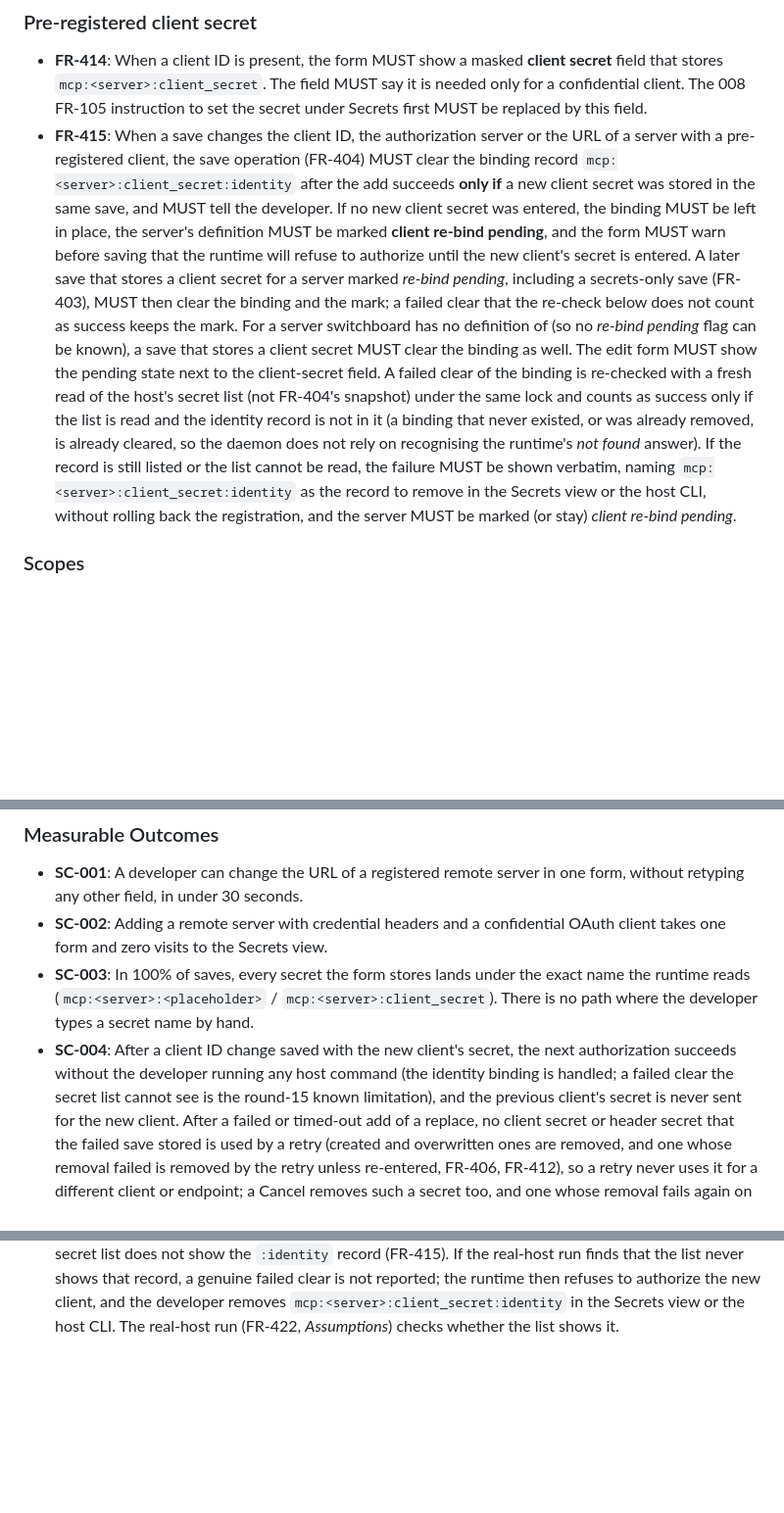
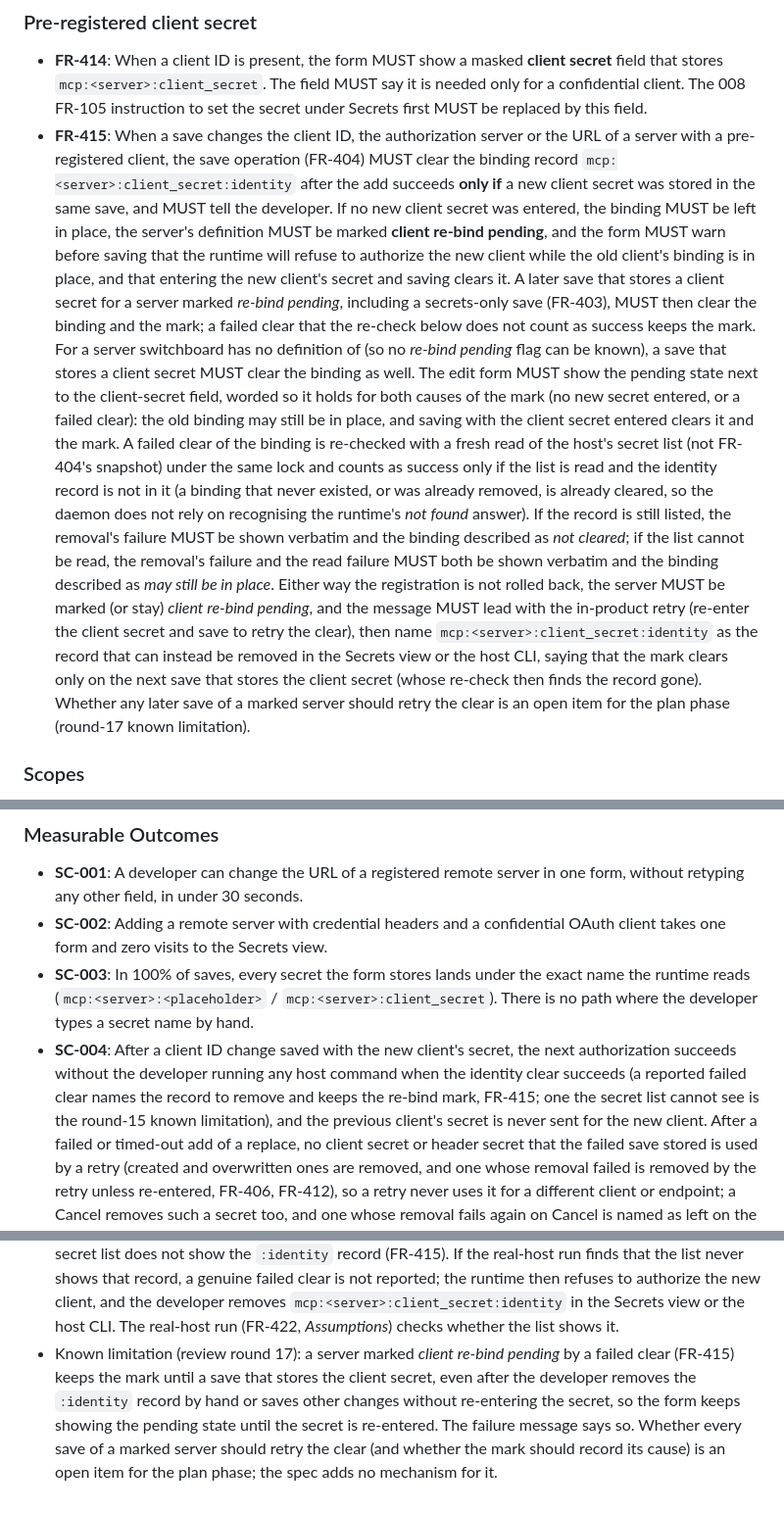
Before and after one commit to JamesClark123/switchboard, a Markdown page: specs/swi-21-feature-update-mcp-page/spec.md, 3 parts joined by grey strips. Shown at 98% size. Rendered like a GitHub page; blank space fills up the shorter version.

Commit message:
spec(swi-21): address review round 17 (FR-415 failure message leads with the in-product retry and says when the re-bind mark clears, pending/warning text holds for both causes, unreadable list shows both failures as unconfirmed, SC-004 qualified for a reported failed clear, any-save retry recorded as a plan-phase open item)
Co-Authored-By: Claude Opus 5.5 <noreply@anthropic.com>

```diff
--- a/specs/swi-21-feature-update-mcp-page/spec.md
+++ b/specs/swi-21-feature-update-mcp-page/spec.md
@@ -548,20 +549,28 @@ runtime adds it to recorded defaults).
   stored in the same save, and MUST tell
   the developer. If no new client secret was entered, the binding MUST be left in place, the server's
   definition MUST be marked **client re-bind pending**, and the form MUST warn before saving that the
-  runtime will refuse to authorize until the new client's secret is entered. A later save that stores a
+  runtime will refuse to authorize the new client while the old client's binding is in place, and that
+  entering the new client's secret and saving clears it. A later save that stores a
   client secret for a server marked *re-bind pending*, including a secrets-only save (FR-403), MUST then
   clear the binding and the mark; a failed clear that the re-check below does not count as success
   keeps the mark. For a server switchboard has no definition of (so no *re-bind
   pending* flag can be known), a save that stores a client secret MUST clear the binding as well.
   The edit form MUST show the pending state next to the client-secret
-  field. A failed clear of the binding is re-checked with a fresh read of the host's secret list
+  field, worded so it holds for both causes of the mark (no new secret entered, or a failed clear):
+  the old binding may still be in place, and saving with the client secret entered clears it and the
+  mark. A failed clear of the binding is re-checked with a fresh read of the host's secret list
   (not FR-404's snapshot) under the same lock and counts as success only if the list is read and the
   identity record is not in it (a binding that never existed, or was already removed, is already
   cleared, so the daemon does not rely on recognising the runtime's *not found* answer). If the record
-  is still listed or the list cannot be read, the failure MUST be shown verbatim, naming
-  `mcp:<server>:client_secret:identity` as the record to remove in the Secrets view or the host CLI,
-  without rolling back the registration, and the server MUST be marked (or stay) *client re-bind
-  pending*.
+  is still listed, the removal's failure MUST be shown verbatim and the binding described as *not
+  cleared*; if the list cannot be read, the removal's failure and the read failure MUST both be shown
+  verbatim and the binding described as *may still be in place*. Either way the registration is not
+  rolled back, the server MUST be marked (or stay) *client re-bind pending*, and the message MUST lead
+  with the in-product retry (re-enter the client secret and save to retry the clear), then name
+  `mcp:<server>:client_secret:identity` as the record that can instead be removed in the Secrets view
+  or the host CLI, saying that the mark clears only on the next save that stores the client secret
+  (whose re-check then finds the record gone). Whether any later save of a marked server should retry
+  the clear is an open item for the plan phase (round-17 known limitation).
 
 ### Scopes
 
@@ -732,8 +741,9 @@ runtime adds it to recorded defaults).
   reads (`mcp:<server>:<placeholder>` / `mcp:<server>:client_secret`). There is no path where the
   developer types a secret name by hand.
 - **SC-004**: After a client ID change saved with the new client's secret, the next authorization
-  succeeds without the developer running any host command (the identity binding is handled; a failed
-  clear the secret list cannot see is the round-15 known limitation), and the
+  succeeds without the developer running any host command when the identity clear succeeds (a
+  reported failed clear names the record to remove and keeps the re-bind mark, FR-415; one the secret
+  list cannot see is the round-15 known limitation), and the
   previous client's secret is never sent for the new client. After a failed or timed-out add of a
   replace, no client secret or header secret that the failed save stored is used by a retry (created
   and overwritten ones are removed, and one whose removal failed is removed by the retry unless
@@ -826,3 +836,9 @@ runtime adds it to recorded defaults).
   list never shows that record, a genuine failed clear is not reported; the runtime then refuses to authorize
   the new client, and the developer removes `mcp:<server>:client_secret:identity` in the Secrets
   view or the host CLI. The real-host run (FR-422, *Assumptions*) checks whether the list shows it.
+- Known limitation (review round 17): a server marked *client re-bind pending* by a failed clear
+  (FR-415) keeps the mark until a save that stores the client secret, even after the developer removes
+  the `:identity` record by hand or saves other changes without re-entering the secret, so the form
+  keeps showing the pending state until the secret is re-entered. The failure message says so. Whether
+  every save of a marked server should retry the clear (and whether the mark should record its cause)
+  is an open item for the plan phase; the spec adds no mechanism for it.
```
Also changed, not shown: other parts of specs/swi-21-feature-update-mcp-page/spec.md (+2 -1 lines), 1 other file.
